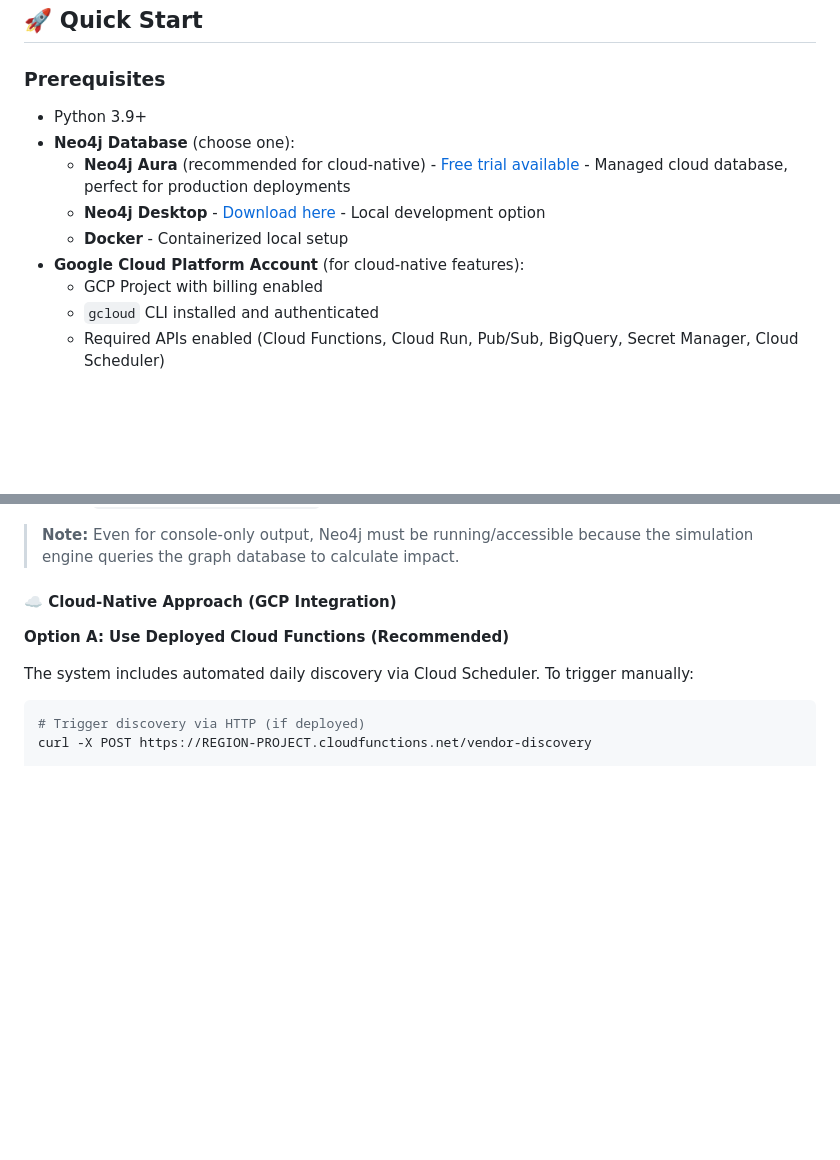
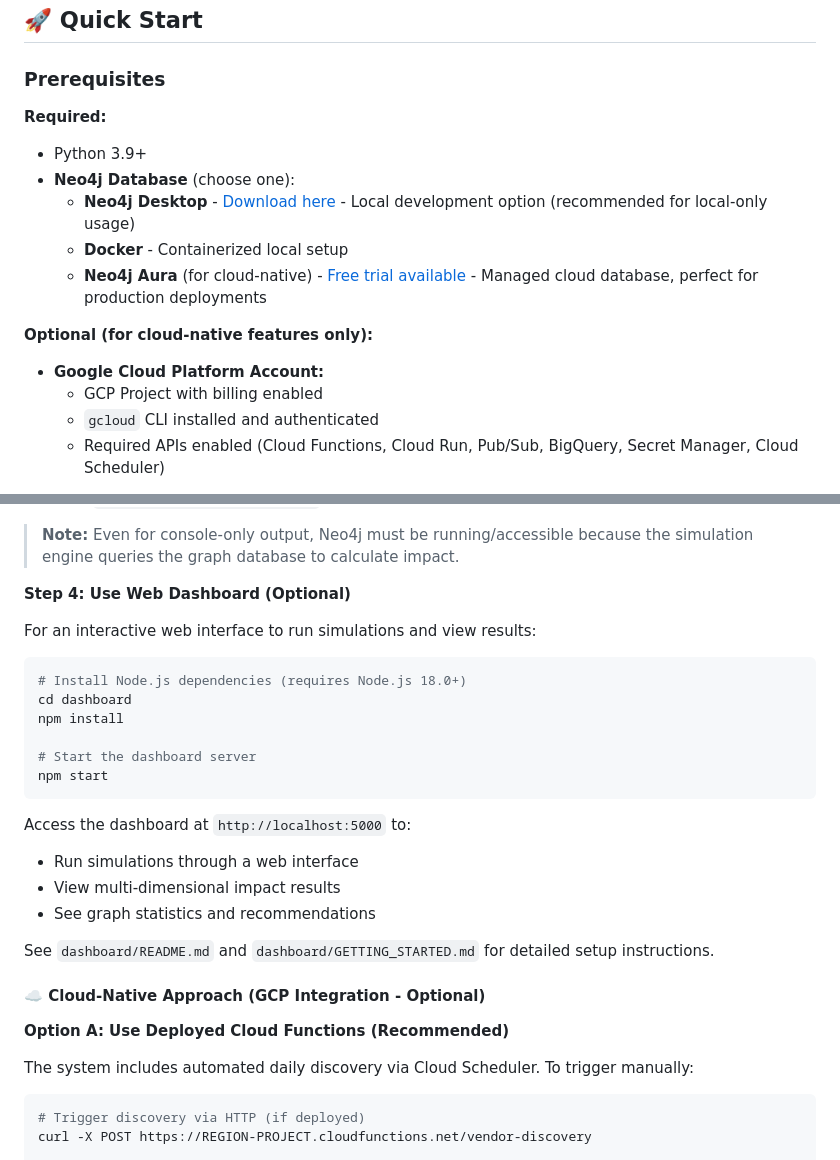
Before and after one commit to Mahendra-10/vendor-risk-digital-twin, a Markdown page: README.md, 2 parts joined by grey strips. Rendered like a GitHub page; blank space fills up the shorter version.

Commit message:
Update README: Clarify local-only usage and add dashboard instructions

````diff
--- a/README.md
+++ b/README.md
@@ -57,12 +57,16 @@ See [docs/reports/final_report.md](docs/reports/final_report.md) for complete ar
 ## 🚀 Quick Start
 
 ### Prerequisites
+
+**Required:**
 - Python 3.9+
 - **Neo4j Database** (choose one):
-  - **Neo4j Aura** (recommended for cloud-native) - [Free trial available](https://neo4j.com/cloud/aura/) - Managed cloud database, perfect for production deployments
-  - **Neo4j Desktop** - [Download here](https://neo4j.com/download/) - Local development option
+  - **Neo4j Desktop** - [Download here](https://neo4j.com/download/) - Local development option (recommended for local-only usage)
   - **Docker** - Containerized local setup
-- **Google Cloud Platform Account** (for cloud-native features):
+  - **Neo4j Aura** (for cloud-native) - [Free trial available](https://neo4j.com/cloud/aura/) - Managed cloud database, perfect for production deployments
+
+**Optional (for cloud-native features only):**
+- **Google Cloud Platform Account:**
   - GCP Project with billing enabled
   - `gcloud` CLI installed and authenticated
   - Required APIs enabled (Cloud Functions, Cloud Run, Pub/Sub, BigQuery, Secret Manager, Cloud Scheduler)
@@ -215,7 +219,27 @@ python scripts/simulate_failure.py --vendor "Stripe" --duration 4
 
 > **Note:** Even for console-only output, Neo4j must be running/accessible because the simulation engine queries the graph database to calculate impact.
 
-#### ☁️ **Cloud-Native Approach (GCP Integration)**
+**Step 4: Use Web Dashboard (Optional)**
+
+For an interactive web interface to run simulations and view results:
+
+```bash
+# Install Node.js dependencies (requires Node.js 18.0+)
+cd dashboard
+npm install
+
+# Start the dashboard server
+npm start
+```
+
+Access the dashboard at `http://localhost:5000` to:
+- Run simulations through a web interface
+- View multi-dimensional impact results
+- See graph statistics and recommendations
+
+See `dashboard/README.md` and `dashboard/GETTING_STARTED.md` for detailed setup instructions.
+
+#### ☁️ **Cloud-Native Approach (GCP Integration - Optional)**
 
 **Option A: Use Deployed Cloud Functions (Recommended)**
 
````
